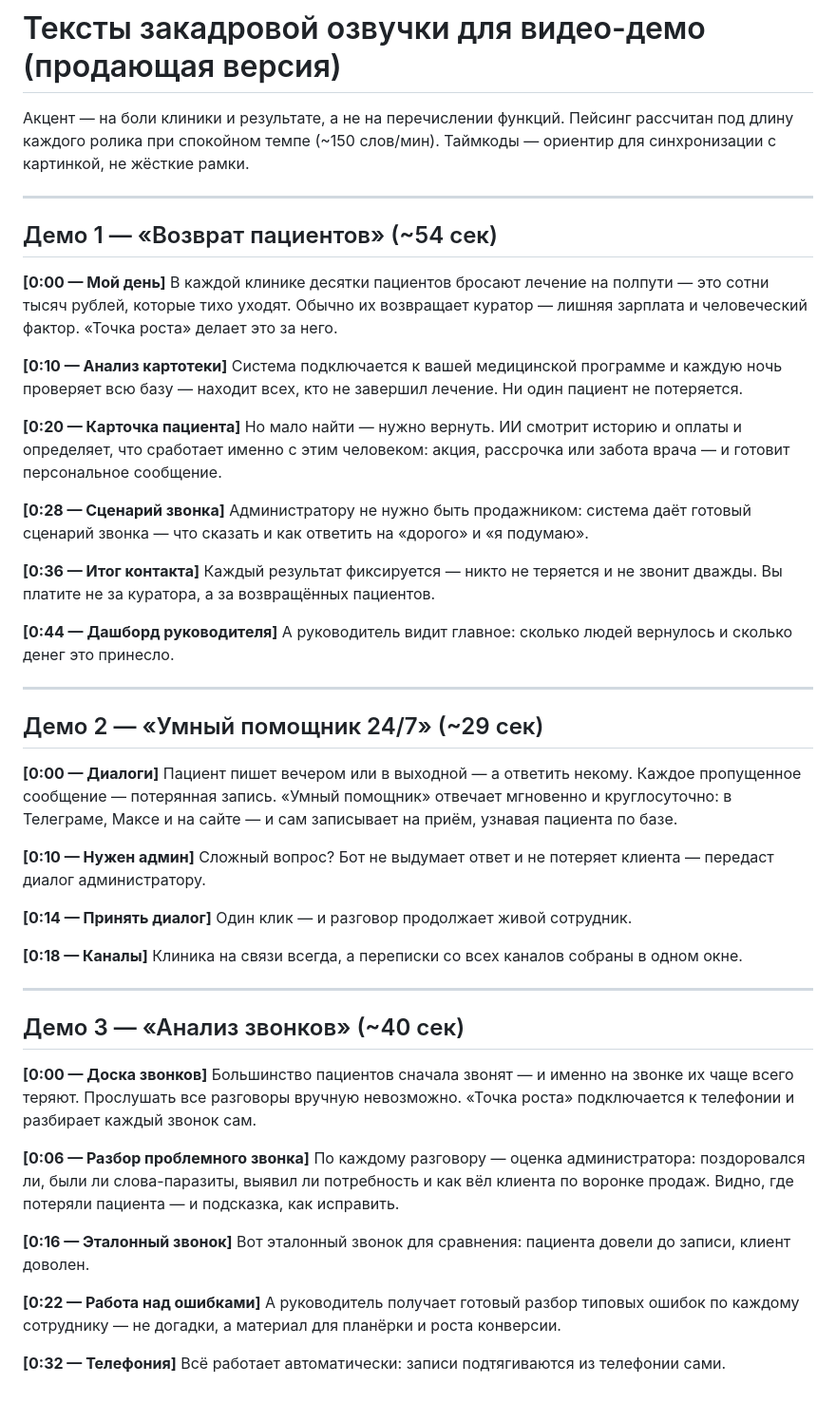
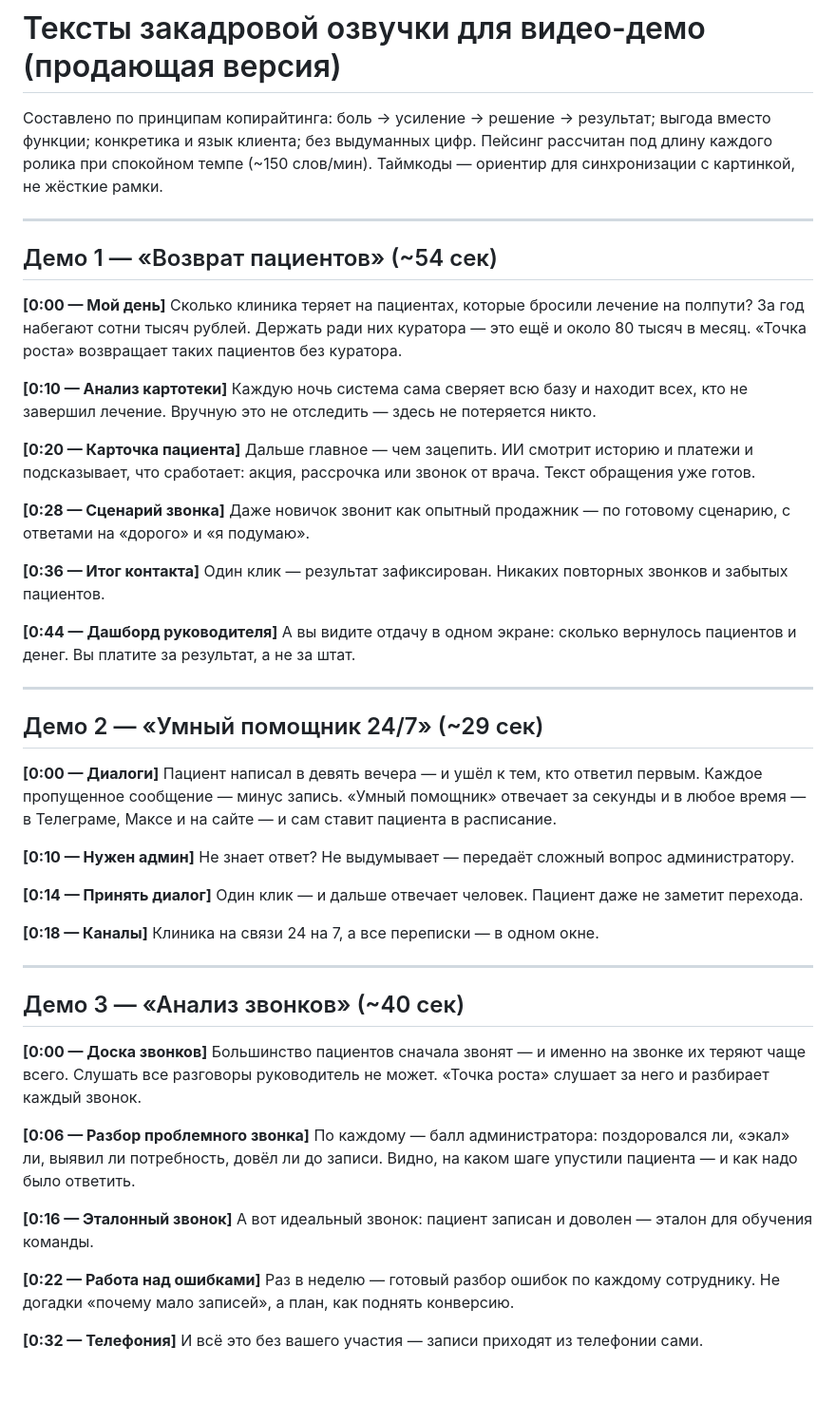
Before and after one commit to ltimofeeva/tochka_rosta, a Markdown page: demo/scripts.md, the part around the change. Shown at 95% size. GitHub-like rendering.

Commit message:
Тексты озвучки по принципам копирайтинга: крючок-боль, выгоды, оффер в финале
Co-Authored-By: Claude Fable 5 <noreply@anthropic.com>
Claude-Session: https://claude.ai/code/session_01DLy8NDzCkswaowXvvjth2z

```diff
--- a/demo/scripts.md
+++ b/demo/scripts.md
@@ -1,6 +1,7 @@
 # Тексты закадровой озвучки для видео-демо (продающая версия)
 
-Акцент — на боли клиники и результате, а не на перечислении функций.
+Составлено по принципам копирайтинга: боль → усиление → решение → результат;
+выгода вместо функции; конкретика и язык клиента; без выдуманных цифр.
 Пейсинг рассчитан под длину каждого ролика при спокойном темпе (~150 слов/мин).
 Таймкоды — ориентир для синхронизации с картинкой, не жёсткие рамки.
 
@@ -9,69 +10,66 @@
 ## Демо 1 — «Возврат пациентов» (~54 сек)
 
 **[0:00 — Мой день]**
-В каждой клинике десятки пациентов бросают лечение на полпути — это сотни тысяч
-рублей, которые тихо уходят. Обычно их возвращает куратор — лишняя зарплата и
-человеческий фактор. «Точка роста» делает это за него.
+Сколько клиника теряет на пациентах, которые бросили лечение на полпути? За год
+набегают сотни тысяч рублей. Держать ради них куратора — это ещё и около 80 тысяч
+в месяц. «Точка роста» возвращает таких пациентов без куратора.
 
 **[0:10 — Анализ картотеки]**
-Система подключается к вашей медицинской программе и каждую ночь проверяет всю
-базу — находит всех, кто не завершил лечение. Ни один пациент не потеряется.
+Каждую ночь система сама сверяет всю базу и находит всех, кто не завершил лечение.
+Вручную это не отследить — здесь не потеряется никто.
 
 **[0:20 — Карточка пациента]**
-Но мало найти — нужно вернуть. ИИ смотрит историю и оплаты и определяет, что
-сработает именно с этим человеком: акция, рассрочка или забота врача — и готовит
-персональное сообщение.
+Дальше главное — чем зацепить. ИИ смотрит историю и платежи и подсказывает, что
+сработает: акция, рассрочка или звонок от врача. Текст обращения уже готов.
 
 **[0:28 — Сценарий звонка]**
-Администратору не нужно быть продажником: система даёт готовый сценарий звонка —
-что сказать и как ответить на «дорого» и «я подумаю».
+Даже новичок звонит как опытный продажник — по готовому сценарию, с ответами на
+«дорого» и «я подумаю».
 
 **[0:36 — Итог контакта]**
-Каждый результат фиксируется — никто не теряется и не звонит дважды. Вы платите
-не за куратора, а за возвращённых пациентов.
+Один клик — результат зафиксирован. Никаких повторных звонков и забытых пациентов.
 
 **[0:44 — Дашборд руководителя]**
-А руководитель видит главное: сколько людей вернулось и сколько денег это принесло.
+А вы видите отдачу в одном экране: сколько вернулось пациентов и денег. Вы платите
+за результат, а не за штат.
 
 ---
 
 ## Демо 2 — «Умный помощник 24/7» (~29 сек)
 
 **[0:00 — Диалоги]**
-Пациент пишет вечером или в выходной — а ответить некому. Каждое пропущенное
-сообщение — потерянная запись. «Умный помощник» отвечает мгновенно и круглосуточно:
-в Телеграме, Максе и на сайте — и сам записывает на приём, узнавая пациента по базе.
+Пациент написал в девять вечера — и ушёл к тем, кто ответил первым. Каждое
+пропущенное сообщение — минус запись. «Умный помощник» отвечает за секунды и в
+любое время — в Телеграме, Максе и на сайте — и сам ставит пациента в расписание.
 
 **[0:10 — Нужен админ]**
-Сложный вопрос? Бот не выдумает ответ и не потеряет клиента — передаст диалог
-администратору.
+Не знает ответ? Не выдумывает — передаёт сложный вопрос администратору.
 
 **[0:14 — Принять диалог]**
-Один клик — и разговор продолжает живой сотрудник.
+Один клик — и дальше отвечает человек. Пациент даже не заметит перехода.
 
 **[0:18 — Каналы]**
-Клиника на связи всегда, а переписки со всех каналов собраны в одном окне.
+Клиника на связи 24 на 7, а все переписки — в одном окне.
 
 ---
 
 ## Демо 3 — «Анализ звонков» (~40 сек)
 
 **[0:00 — Доска звонков]**
-Большинство пациентов сначала звонят — и именно на звонке их чаще всего теряют.
-Прослушать все разговоры вручную невозможно. «Точка роста» подключается к
-телефонии и разбирает каждый звонок сам.
+Большинство пациентов сначала звонят — и именно на звонке их теряют чаще всего.
+Слушать все разговоры руководитель не может. «Точка роста» слушает за него и
+разбирает каждый звонок.
 
 **[0:06 — Разбор проблемного звонка]**
-По каждому разговору — оценка администратора: поздоровался ли, были ли
-слова-паразиты, выявил ли потребность и как вёл клиента по воронке продаж. Видно,
-где потеряли пациента — и подсказка, как исправить.
+По каждому — балл администратора: поздоровался ли, «экал» ли, выявил ли потребность,
+довёл ли до записи. Видно, на каком шаге упустили пациента — и как надо было ответить.
 
 **[0:16 — Эталонный звонок]**
-Вот эталонный звонок для сравнения: пациента довели до записи, клиент доволен.
+А вот идеальный звонок: пациент записан и доволен — эталон для обучения команды.
 
 **[0:22 — Работа над ошибками]**
-А руководитель получает готовый разбор типовых ошибок по каждому сотруднику — не
-догадки, а материал для планёрки и роста конверсии.
+Раз в неделю — готовый разбор ошибок по каждому сотруднику. Не догадки «почему мало
+записей», а план, как поднять конверсию.
 
 **[0:32 — Телефония]**
-Всё работает автоматически: записи подтягиваются из телефонии сами.
+И всё это без вашего участия — записи приходят из телефонии сами.
```
